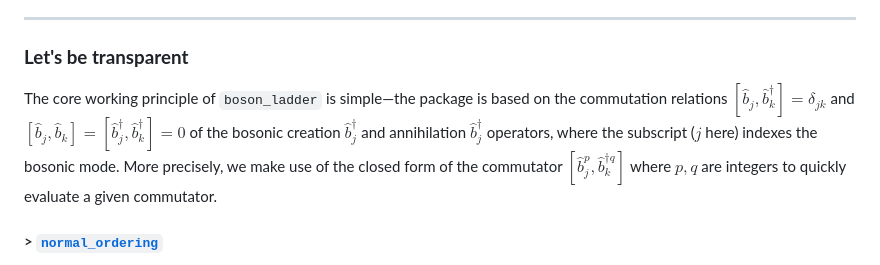
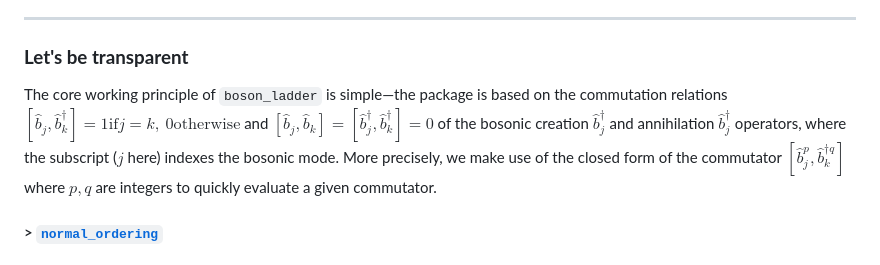
Before and after one commit to hendry24/pyBoLaNO, a Markdown page: README.md, the part around the change. Rendered like a GitHub page.

Commit message:
Update readme: removed Kronecker delta (not rendered)

```diff
--- a/README.md
+++ b/README.md
@@ -27,7 +27,7 @@ What's more, it works for **multipartite systems**!
 
 ### **Let's be transparent**
 
-The core working principle of `boson_ladder` is simple&mdash;the package is based on the commutation relations $\left[\hat{b}_j,\hat{b}_k^\dagger\right]=\delta_{jk}$ and $\left[\hat{b}_j,\hat{b}_k\right]=\left[\hat{b}_j^\dagger,\hat{b}_k^\dagger\right]=0$ of the bosonic creation $\hat{b}_j^\dagger$ and annihilation $\hat{b}_j^\dagger$ operators, where the subscript ($j$ here) indexes the bosonic mode. More precisely, we make use of the closed form of the commutator $\left[\hat{b}_j^{p},\hat{b}_k^{\dagger q}\right]$ where $p,q$ are integers to quickly evaluate a given commutator.
+The core working principle of `boson_ladder` is simple&mdash;the package is based on the commutation relations $\left[\hat{b}_j , \hat{b}_k^\dagger\right]= 1 \mathrm{if} j=k,\ 0 \mathrm{otherwise}$ and $\left[\hat{b}_j,\hat{b}_k\right]=\left[\hat{b}_j^\dagger,\hat{b}_k^\dagger\right]=0$ of the bosonic creation $\hat{b}_j^\dagger$ and annihilation $\hat{b}_j^\dagger$ operators, where the subscript ($j$ here) indexes the bosonic mode. More precisely, we make use of the closed form of the commutator $\left[\hat{b}_j^{p},\hat{b}_k^{\dagger q}\right]$ where $p,q$ are integers to quickly evaluate a given commutator.
 
 #### > [`normal_ordering`](https://github.com/hendry24/boson_ladder/blob/main/boson_ladder/core/normal_order.py#L80)
 
```
